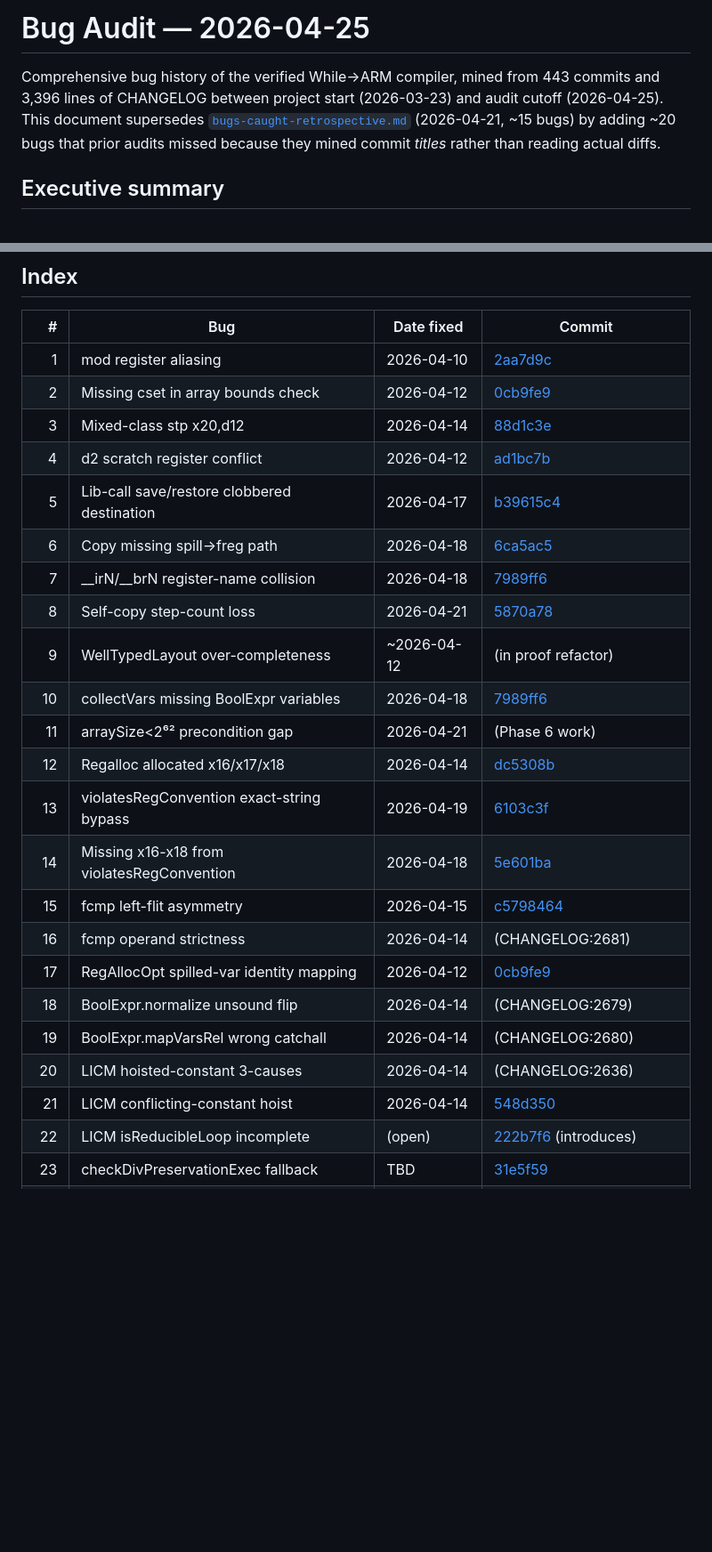
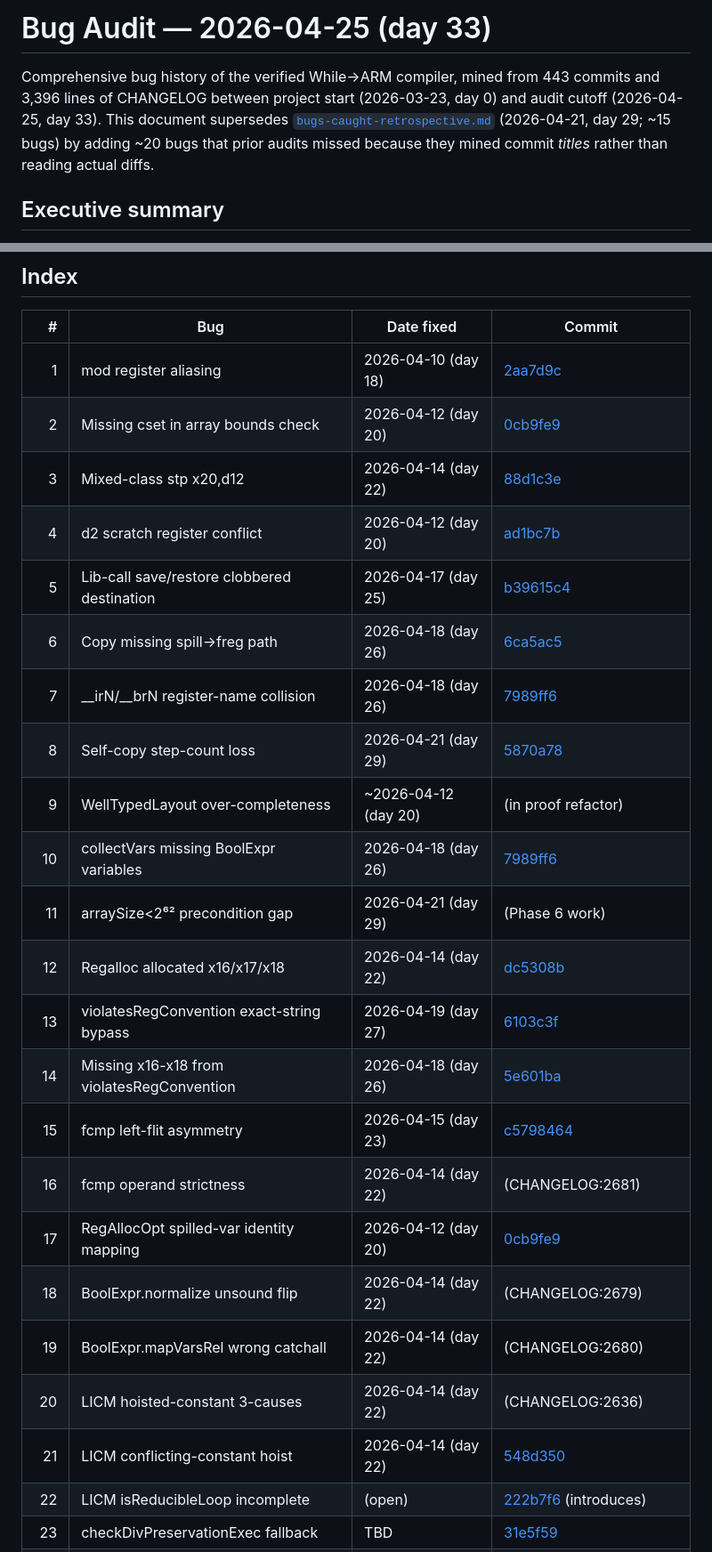
Before and after one commit to rinard/CredibleCompilation, a Markdown page: plans/bug-audit-2026-04-25.md, 2 parts joined by grey strips. Shown at 89% size. GitHub-like rendering; blank space fills up the shorter version.

```diff
--- a/plans/bug-audit-2026-04-25.md
+++ b/plans/bug-audit-2026-04-25.md
@@ -1,10 +1,10 @@
-# Bug Audit — 2026-04-25
+# Bug Audit — 2026-04-25 (day 33)
 
 Comprehensive bug history of the verified While→ARM compiler, mined from
 443 commits and 3,396 lines of CHANGELOG between project start
-(2026-03-23) and audit cutoff (2026-04-25). This document supersedes
-[`bugs-caught-retrospective.md`](bugs-caught-retrospective.md) (2026-04-21,
-~15 bugs) by adding ~20 bugs that prior audits missed because they
+(2026-03-23, day 0) and audit cutoff (2026-04-25, day 33). This document supersedes
+[`bugs-caught-retrospective.md`](bugs-caught-retrospective.md)
+(2026-04-21, day 29; ~15 bugs) by adding ~20 bugs that prior audits missed because they
 mined commit *titles* rather than reading actual diffs.
 
 ## Executive summary
@@ -796,26 +796,26 @@ require:
 
 | # | Bug | Date fixed | Commit |
 |---:|---|---|---|
-| 1 | mod register aliasing | 2026-04-10 | [2aa7d9c](../) |
-| 2 | Missing cset in array bounds check | 2026-04-12 | [0cb9fe9](../) |
-| 3 | Mixed-class stp x20,d12 | 2026-04-14 | [88d1c3e](../) |
-| 4 | d2 scratch register conflict | 2026-04-12 | [ad1bc7b](../) |
-| 5 | Lib-call save/restore clobbered destination | 2026-04-17 | [b39615c4](../) |
-| 6 | Copy missing spill→freg path | 2026-04-18 | [6ca5ac5](../) |
-| 7 | __irN/__brN register-name collision | 2026-04-18 | [7989ff6](../) |
-| 8 | Self-copy step-count loss | 2026-04-21 | [5870a78](../) |
-| 9 | WellTypedLayout over-completeness | ~2026-04-12 | (in proof refactor) |
-| 10 | collectVars missing BoolExpr variables | 2026-04-18 | [7989ff6](../) |
-| 11 | arraySize<2⁶² precondition gap | 2026-04-21 | (Phase 6 work) |
-| 12 | Regalloc allocated x16/x17/x18 | 2026-04-14 | [dc5308b](../) |
-| 13 | violatesRegConvention exact-string bypass | 2026-04-19 | [6103c3f](../) |
-| 14 | Missing x16-x18 from violatesRegConvention | 2026-04-18 | [5e601ba](../) |
-| 15 | fcmp left-flit asymmetry | 2026-04-15 | [c5798464](../) |
-| 16 | fcmp operand strictness | 2026-04-14 | (CHANGELOG:2681) |
-| 17 | RegAllocOpt spilled-var identity mapping | 2026-04-12 | [0cb9fe9](../) |
-| 18 | BoolExpr.normalize unsound flip | 2026-04-14 | (CHANGELOG:2679) |
-| 19 | BoolExpr.mapVarsRel wrong catchall | 2026-04-14 | (CHANGELOG:2680) |
-| 20 | LICM hoisted-constant 3-causes | 2026-04-14 | (CHANGELOG:2636) |
-| 21 | LICM conflicting-constant hoist | 2026-04-14 | [548d350](../) |
+| 1 | mod register aliasing | 2026-04-10 (day 18) | [2aa7d9c](../) |
+| 2 | Missing cset in array bounds check | 2026-04-12 (day 20) | [0cb9fe9](../) |
+| 3 | Mixed-class stp x20,d12 | 2026-04-14 (day 22) | [88d1c3e](../) |
+| 4 | d2 scratch register conflict | 2026-04-12 (day 20) | [ad1bc7b](../) |
+| 5 | Lib-call save/restore clobbered destination | 2026-04-17 (day 25) | [b39615c4](../) |
+| 6 | Copy missing spill→freg path | 2026-04-18 (day 26) | [6ca5ac5](../) |
+| 7 | __irN/__brN register-name collision | 2026-04-18 (day 26) | [7989ff6](../) |
+| 8 | Self-copy step-count loss | 2026-04-21 (day 29) | [5870a78](../) |
+| 9 | WellTypedLayout over-completeness | ~2026-04-12 (day 20) | (in proof refactor) |
+| 10 | collectVars missing BoolExpr variables | 2026-04-18 (day 26) | [7989ff6](../) |
+| 11 | arraySize<2⁶² precondition gap | 2026-04-21 (day 29) | (Phase 6 work) |
+| 12 | Regalloc allocated x16/x17/x18 | 2026-04-14 (day 22) | [dc5308b](../) |
+| 13 | violatesRegConvention exact-string bypass | 2026-04-19 (day 27) | [6103c3f](../) |
+| 14 | Missing x16-x18 from violatesRegConvention | 2026-04-18 (day 26) | [5e601ba](../) |
+| 15 | fcmp left-flit asymmetry | 2026-04-15 (day 23) | [c5798464](../) |
+| 16 | fcmp operand strictness | 2026-04-14 (day 22) | (CHANGELOG:2681) |
+| 17 | RegAllocOpt spilled-var identity mapping | 2026-04-12 (day 20) | [0cb9fe9](../) |
+| 18 | BoolExpr.normalize unsound flip | 2026-04-14 (day 22) | (CHANGELOG:2679) |
+| 19 | BoolExpr.mapVarsRel wrong catchall | 2026-04-14 (day 22) | (CHANGELOG:2680) |
+| 20 | LICM hoisted-constant 3-causes | 2026-04-14 (day 22) | (CHANGELOG:2636) |
+| 21 | LICM conflicting-constant hoist | 2026-04-14 (day 22) | [548d350](../) |
 | 22 | LICM isReducibleLoop incomplete | (open) | [222b7f6](../) (introduces) |
 | 23 | checkDivPreservationExec fallback | TBD | [31e5f59](../) |
```
Also changed, not shown: other parts of plans/bug-audit-2026-04-25.md (+95 -95 lines).
